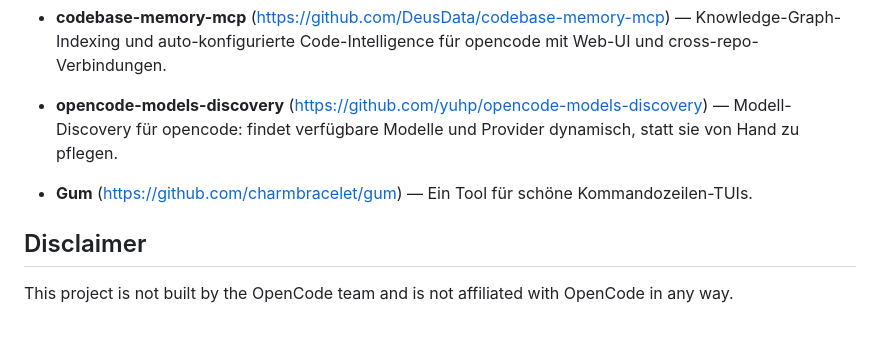
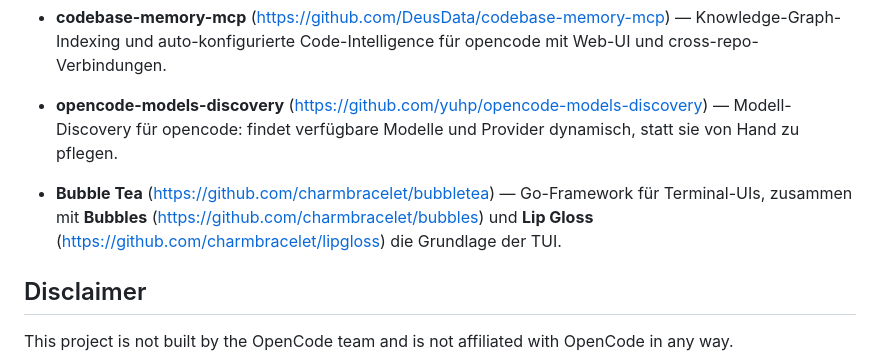
Before and after one commit to shredingerlabs/oc_sandbox, a Markdown page: README.md, the part around the change. GitHub-like rendering; blank space fills up the shorter version.

Commit message:
docs(readme): credit bubbletea stack instead of gum

```diff
--- a/README.md
+++ b/README.md
@@ -871,7 +871,7 @@ Dank an folgende Open-Source-Projekte und Tools:
 
 - **opencode-models-discovery** (https://github.com/yuhp/opencode-models-discovery) — Modell-Discovery für opencode: findet verfügbare Modelle und Provider dynamisch, statt sie von Hand zu pflegen.
 
-- **Gum** (https://github.com/charmbracelet/gum) — Ein Tool für schöne Kommandozeilen-TUIs.
+- **Bubble Tea** (https://github.com/charmbracelet/bubbletea) — Go-Framework für Terminal-UIs, zusammen mit **Bubbles** (https://github.com/charmbracelet/bubbles) und **Lip Gloss** (https://github.com/charmbracelet/lipgloss) die Grundlage der TUI.
 
 ## Disclaimer
 
```
